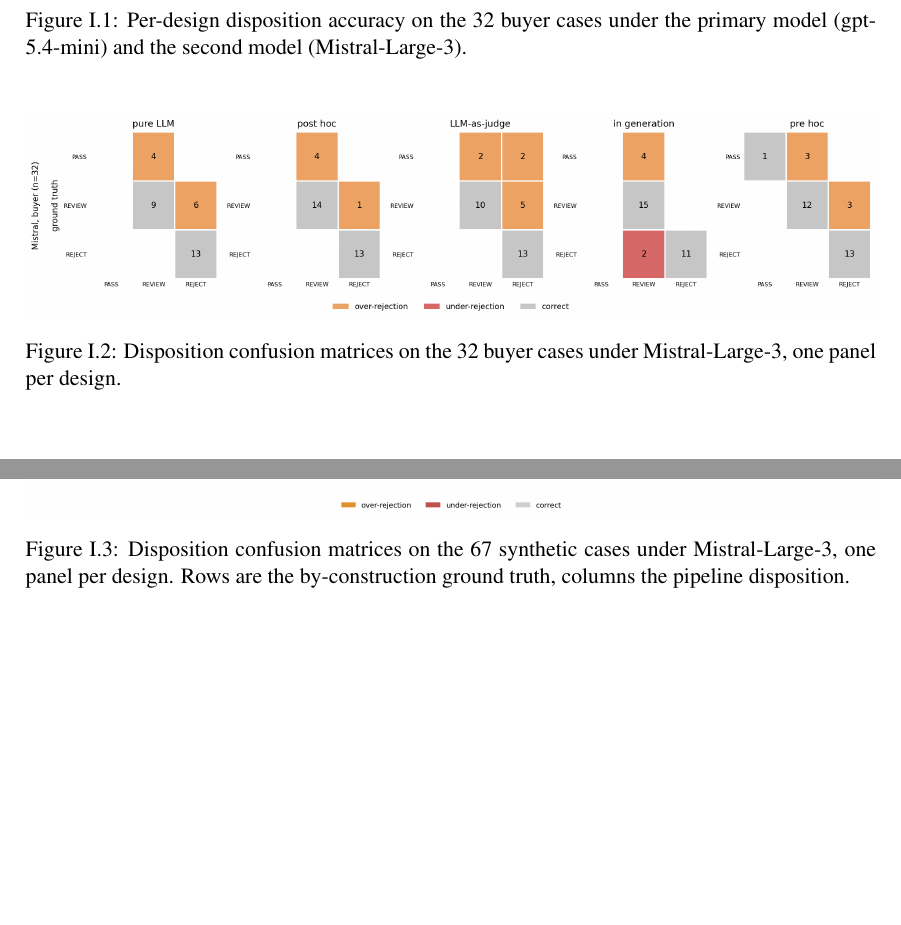
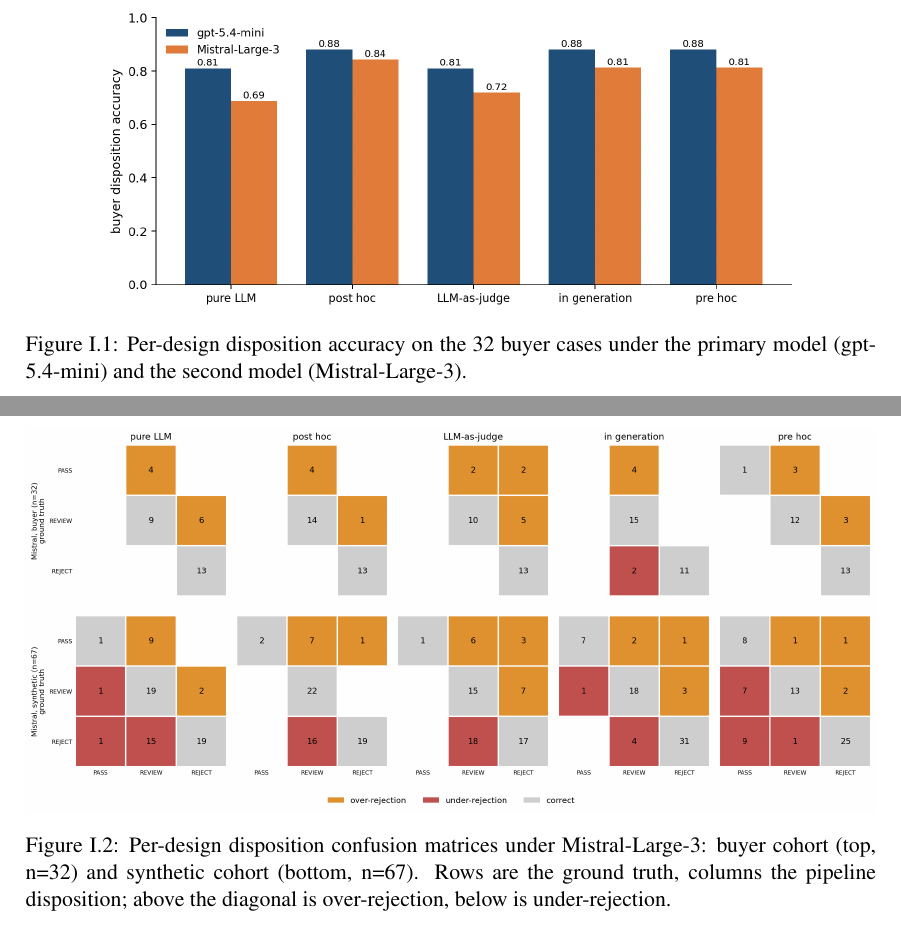
Before and after one commit to joaosoaresgoncalves/tese_atualizada, a LaTeX thesis (thesis/Dissertation_Joao_Goncalves_2026.tex, which reads thesis/A_Appendix2.tex): two parts of pages 100 and 102 of 102, joined at a grey line, cut so that both start at the same text, the shorter picture padded with empty space. Compiled offline with pdfLaTeX; a LaTeX package or settings file that is missing is left out.

Commit message:
Merge the Mistral confusion into a single two-row figure (buyer and synthetic)
Combines the buyer and synthetic Mistral-Large-3 confusion matrices into one
figure (buyer top, synthetic bottom), matching the primary-model figure, in both
the dissertation and the notebook. Adds the buyer confusion data to results.

```diff
--- a/thesis/A_Appendix2.tex
+++ b/thesis/A_Appendix2.tex
@@ -619,13 +619,6 @@ This appendix details the cross-model check of Section~\ref{sec:results:crossmod
 \label{fig:app:crossmodel:acc}
 \end{figure}
 
-\begin{figure}[htbp]
-\centering
-\includegraphics[width=\textwidth]{Figures/fig_mistral_confusion_buyer.png}
-\caption{Disposition confusion matrices on the 32 buyer cases under Mistral-Large-3, one panel per design.}
-\label{fig:app:crossmodel:conf}
-\end{figure}
-
 \begin{table}[htbp]
 \centering
 \caption{Error direction, reproducibility and per-run latency per design under Mistral-Large-3, buyer cohort (32 cases). Over-rejection routes a sound ASN to manual review; under-rejection lets a defective ASN through. Identical counts cases with the same disposition in all 3 replays.}
@@ -672,7 +665,7 @@ Two findings carry over from the primary model. First, the LLM-as-judge design i
 
 \begin{figure}[htb]
 \centering
-\includegraphics[width=\textwidth]{Figures/fig_mistral_confusion_synthetic.png}
-\caption{Disposition confusion matrices on the 67 synthetic cases under Mistral-Large-3, one panel per design. Rows are the by-construction ground truth, columns the pipeline disposition.}
-\label{fig:app:crossmodel:syn:conf}
+\includegraphics[width=\textwidth]{Figures/fig_mistral_confusion.png}
+\caption{Per-design disposition confusion matrices under Mistral-Large-3: buyer cohort (top, n=32) and synthetic cohort (bottom, n=67). Rows are the ground truth, columns the pipeline disposition; above the diagonal is over-rejection, below is under-rejection.}
+\label{fig:app:crossmodel:conf}
 \end{figure}
```
Also changed, not shown: thesis/Figures/fig_mistral_confusion.png (added), thesis/Figures/fig_mistral_confusion_buyer.png (deleted), thesis/Figures/fig_mistral_confusion_synthetic.png (deleted), thesis/A_Appendix2.tex (2 more changed lines), 2 other files.
